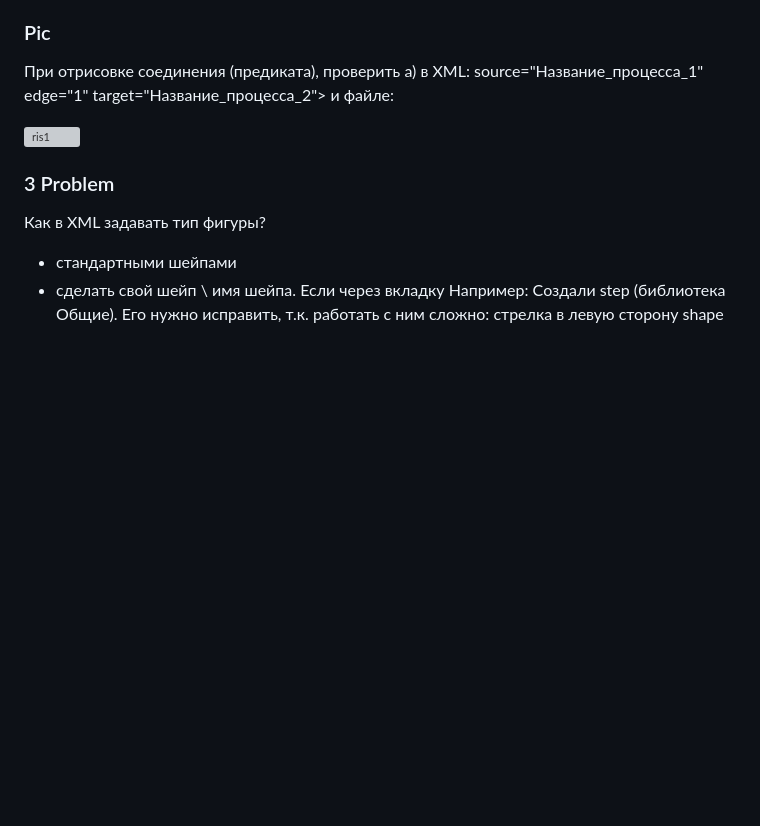
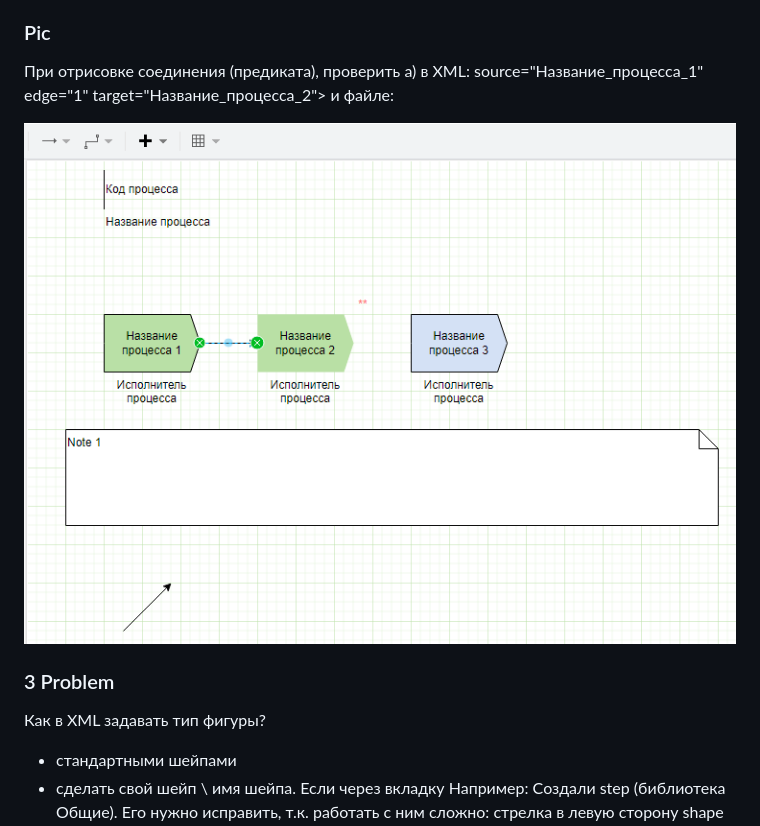
Before and after one commit to bpmbpm/draw-vad, a Markdown page: notation/readme.md, the part around the change. GitHub-like rendering; blank space fills up the shorter version; grey boxes are pictures that could not be loaded.

```diff
--- a/notation/readme.md
+++ b/notation/readme.md
@@ -18,7 +18,7 @@
 ### Pic
 При отрисовке соединения (предиката), проверить а) в XML: source="Название_процесса_1" edge="1" target="Название_процесса_2"> и файле:
 
-![ris1](http://github.com/bpmbpm/draw-vad/edit/main/notation/pic/VAD-notation.png)
+![ris11](https://github.com/bpmbpm/draw-vad/blob/main/notation/pic/VAD-notation.png)
 
 
 ### 3 Problem
```
